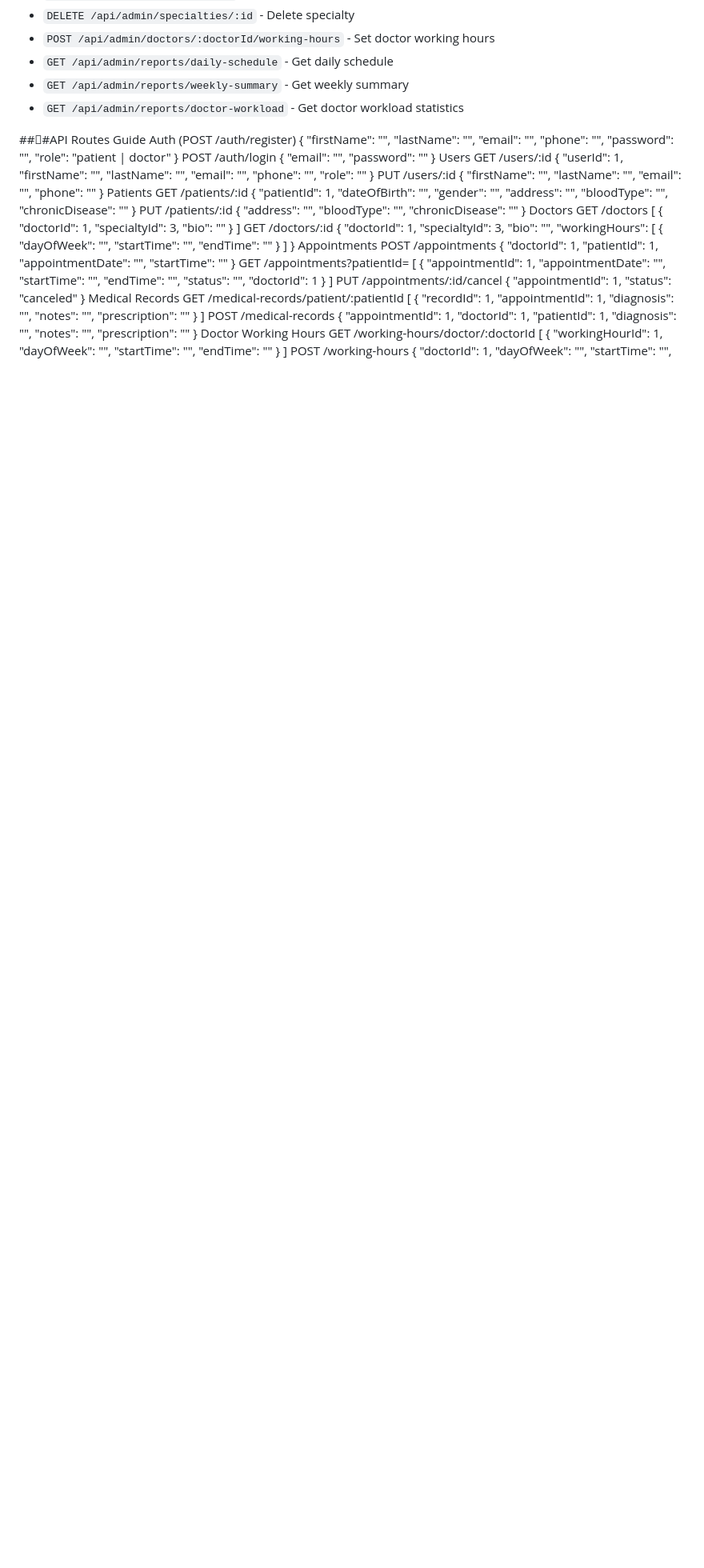
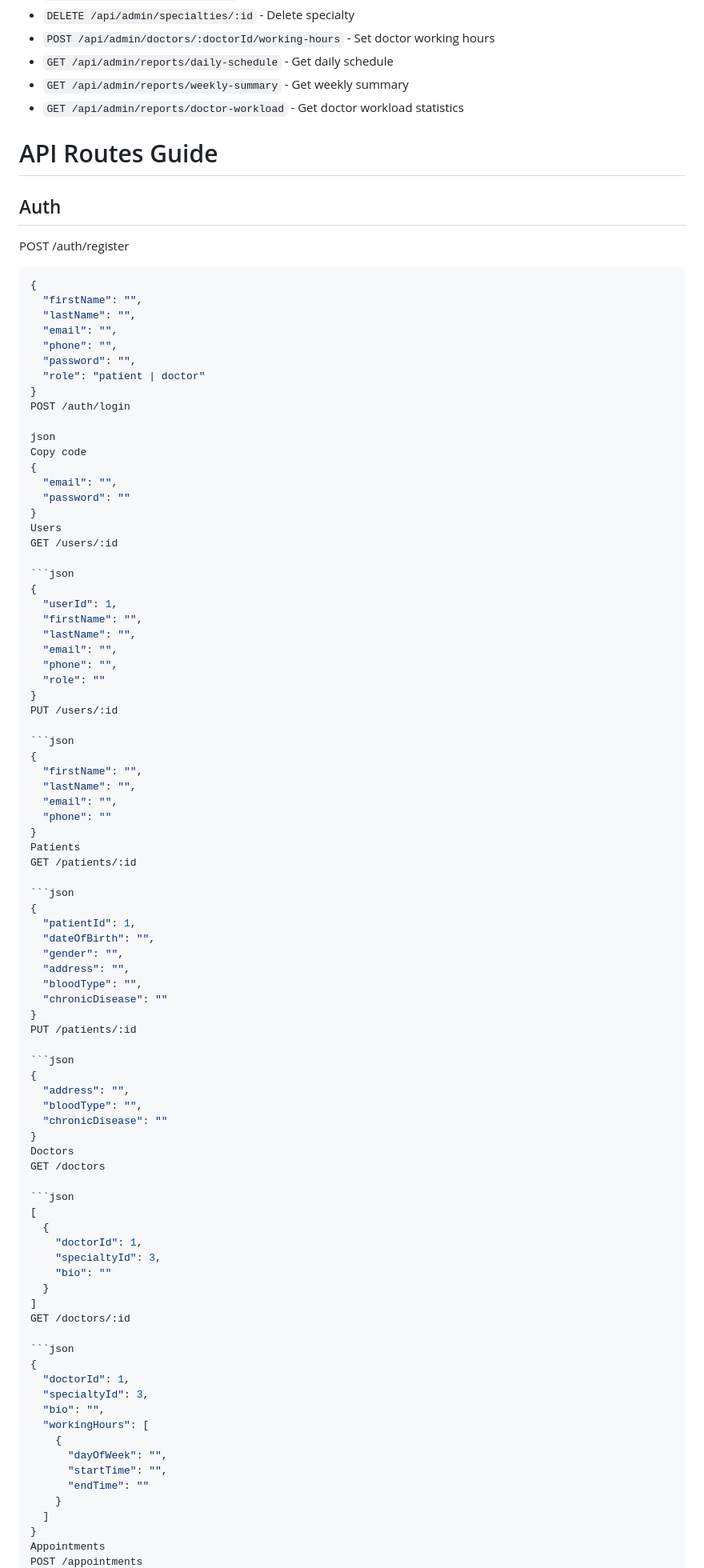
Before and after one commit to Ali-Fathy-Abdelghany/Viva_Clinic, a Markdown page: Back-End/README.md, the part around the change printed below. Shown: that part at 80% size. Drawn GitHub-style; blank space fills up the shorter version.

Commit message:
Update API Routes Guide formatting and content

````diff
--- a/Back-End/README.md
+++ b/Back-End/README.md
@@ -158,10 +158,12 @@ Back-End/
 - `GET /api/admin/reports/daily-schedule` - Get daily schedule
 - `GET /api/admin/reports/weekly-summary` - Get weekly summary
 - `GET /api/admin/reports/doctor-workload` - Get doctor workload statistics
+# API Routes Guide
 
-###ِAPI Routes Guide
-Auth
-(POST /auth/register)
+## Auth
+
+POST /auth/register
+```json
 {
   "firstName": "",
   "lastName": "",
@@ -171,12 +173,17 @@ Auth
   "role": "patient | doctor"
 }
 POST /auth/login
+
+json
+Copy code
 {
   "email": "",
   "password": ""
 }
 Users
 GET /users/:id
+
+```json
 {
   "userId": 1,
   "firstName": "",
@@ -186,6 +193,8 @@ GET /users/:id
   "role": ""
 }
 PUT /users/:id
+
+```json
 {
   "firstName": "",
   "lastName": "",
@@ -194,6 +203,8 @@ PUT /users/:id
 }
 Patients
 GET /patients/:id
+
+```json
 {
   "patientId": 1,
   "dateOfBirth": "",
@@ -203,6 +214,8 @@ GET /patients/:id
   "chronicDisease": ""
 }
 PUT /patients/:id
+
+```json
 {
   "address": "",
   "bloodType": "",
@@ -210,6 +223,8 @@ PUT /patients/:id
 }
 Doctors
 GET /doctors
+
+```json
 [
   {
     "doctorId": 1,
@@ -218,6 +233,8 @@ GET /doctors
   }
 ]
 GET /doctors/:id
+
+```json
 {
   "doctorId": 1,
   "specialtyId": 3,
````
Also changed, not shown: other parts of Back-End/README.md (+14 -2 lines).
